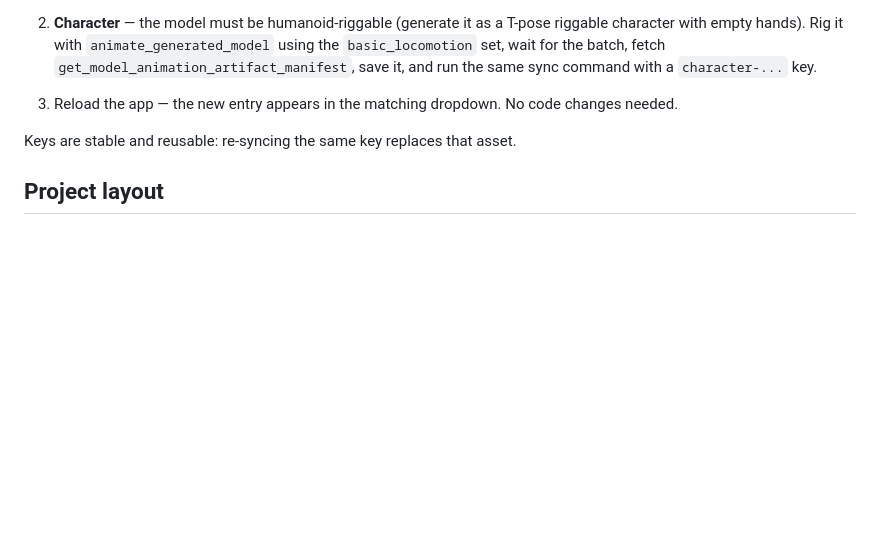
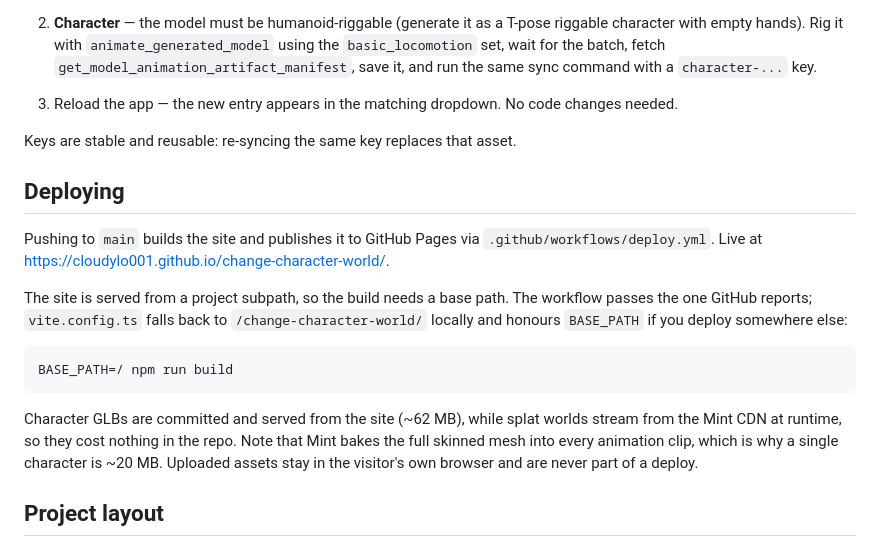
Before and after one commit to CloudyLo001/change-character-world, a Markdown page: README.md, the part around the change. Rendered like a GitHub page; blank space fills up the shorter version.

Commit message:
Document the GitHub Pages deployment
Co-Authored-By: Claude Fable 5 <noreply@anthropic.com>

````diff
--- a/README.md
+++ b/README.md
@@ -123,6 +123,27 @@ via Mint MCP into the same Mint Project), then sync it into the registry:
 
 Keys are stable and reusable: re-syncing the same key replaces that asset.
 
+## Deploying
+
+Pushing to `main` builds the site and publishes it to GitHub Pages via
+`.github/workflows/deploy.yml`. Live at
+<https://cloudylo001.github.io/change-character-world/>.
+
+The site is served from a project subpath, so the build needs a base path.
+The workflow passes the one GitHub reports; `vite.config.ts` falls back to
+`/change-character-world/` locally and honours `BASE_PATH` if you deploy
+somewhere else:
+
+```bash
+BASE_PATH=/ npm run build
+```
+
+Character GLBs are committed and served from the site (~62 MB), while splat
+worlds stream from the Mint CDN at runtime, so they cost nothing in the repo.
+Note that Mint bakes the full skinned mesh into every animation clip, which is
+why a single character is ~20 MB. Uploaded assets stay in the visitor's own
+browser and are never part of a deploy.
+
 ## Project layout
 
 - `src/game/Game.ts` — orchestration: loading, swapping, update loop
````
